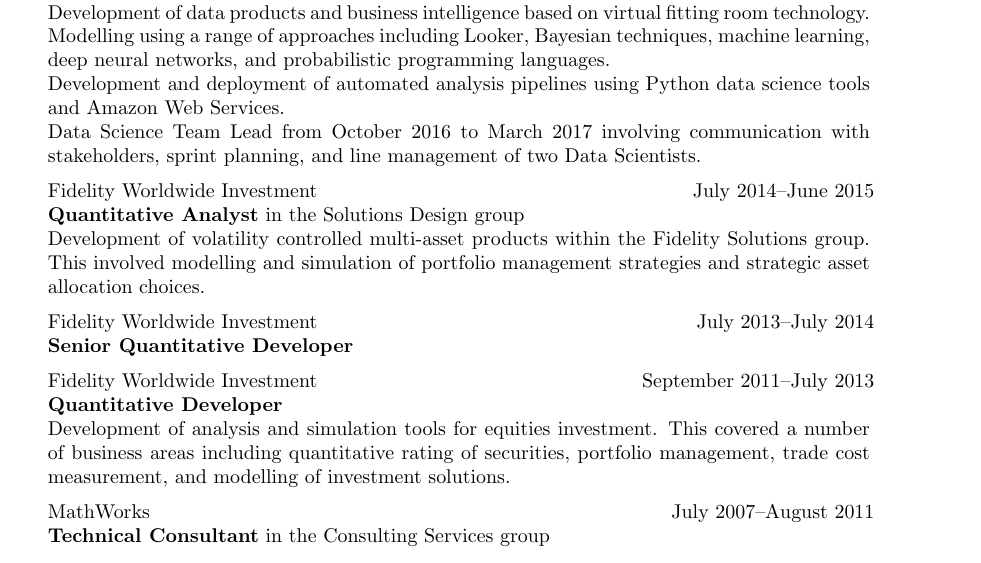
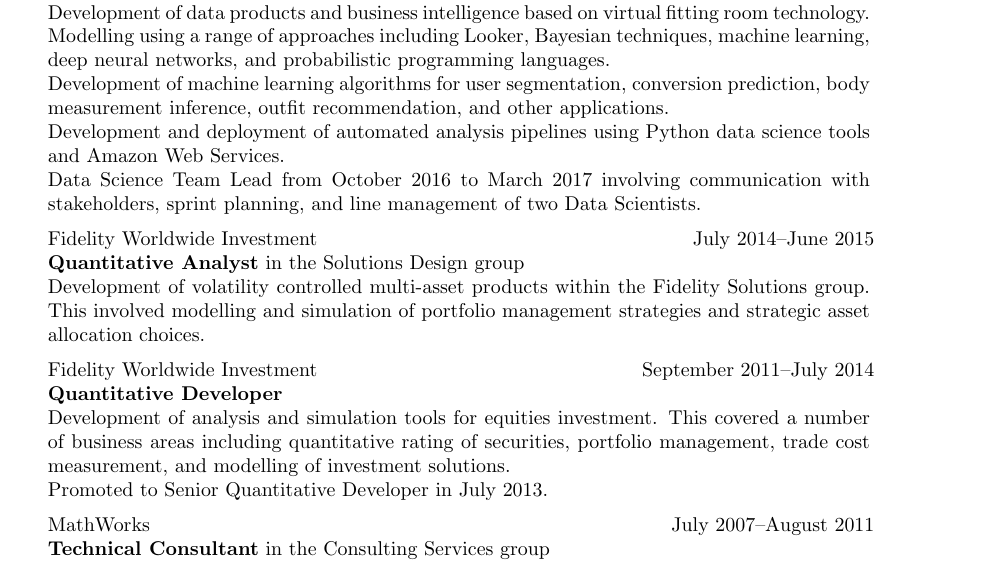
Before and after one commit to mattmcd/CV, a LaTeX CV (CV_MMcDonnell.tex): part of page 1 of 2, cut so that both start at the same text. Compiled offline with pdfLaTeX.

Commit message:
Reformat: add specific ML development, move Senior Quant Dev promotion into Quant Dev role rather than separate position.

```diff
--- a/CV_MMcDonnell.tex
+++ b/CV_MMcDonnell.tex
@@ -44,6 +44,9 @@
    Modelling using a range of approaches including Looker, Bayesian techniques,
    machine learning, deep neural networks, and probabilistic programming languages.
 
+   Development of machine learning algorithms for user segmentation,
+   conversion prediction, body measurement inference, outfit recommendation, and other applications.
+
    Development and deployment of automated analysis pipelines using Python data science tools
    and Amazon Web Services.
 
@@ -57,15 +60,15 @@
   within the Fidelity Solutions group. This
   involved modelling and simulation of portfolio management
   strategies and strategic asset allocation choices.}\\
-  \role{July 2013}{July 2014}{Senior Quantitative Developer}{}
-    {Fidelity Worldwide Investment}
-    {}\\
-  \role{September 2011}{July 2013}{Quantitative Developer}{}
+  \role{September 2011}{July 2014}{Quantitative Developer}{}
     {Fidelity Worldwide Investment}
     {Development of analysis and simulation tools for equities investment. This
     covered a number of business areas including quantitative rating of
     securities, portfolio management, trade cost measurement, and
-    modelling of investment solutions.}\\
+    modelling of investment solutions.
+
+    Promoted to Senior Quantitative Developer in July 2013.
+  }\\
   \role{July 2007}{August 2011}{Technical Consultant}{ in the Consulting
   Services group}{MathWorks}
     {Worked with MathWorks customers in a range of
```
